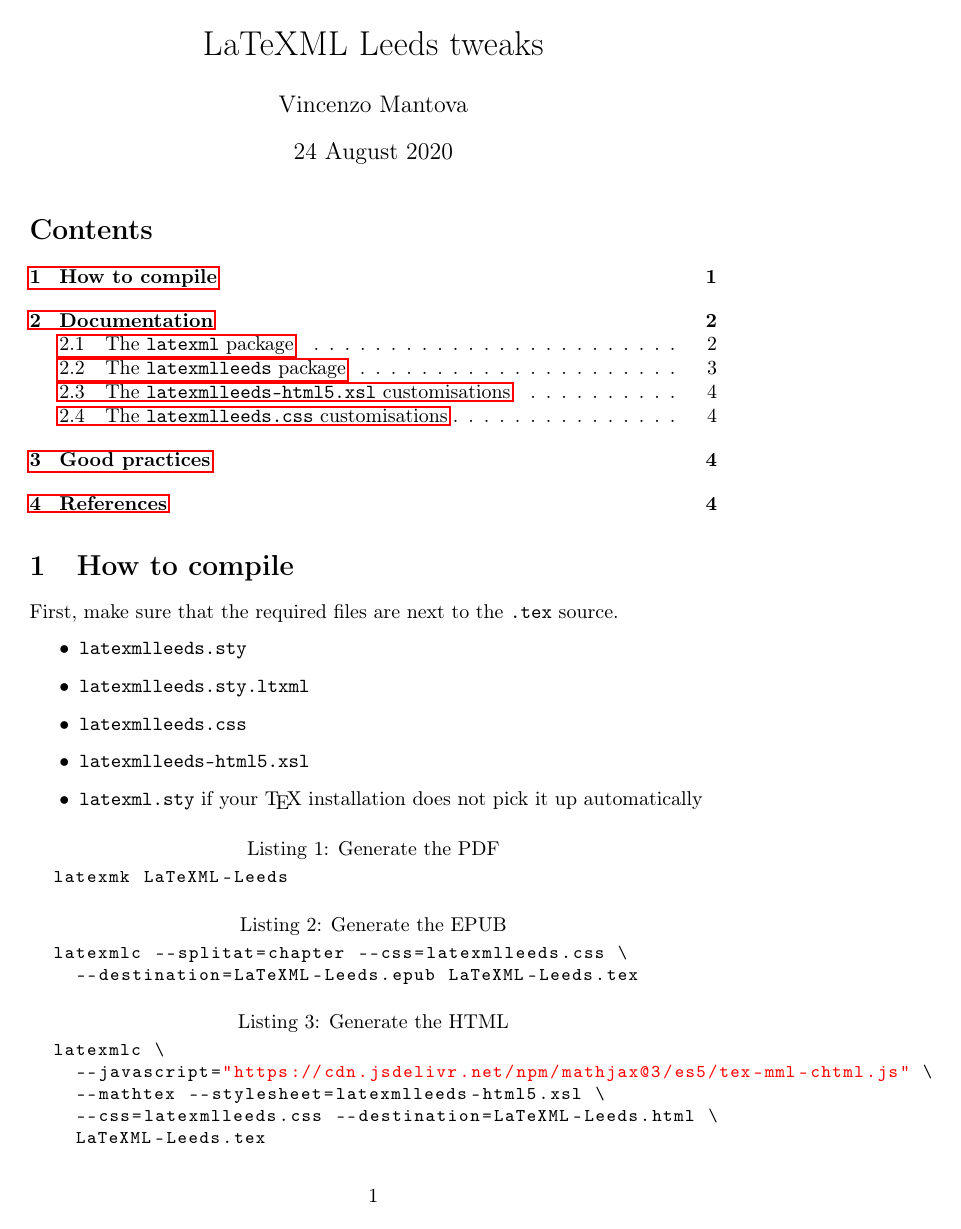
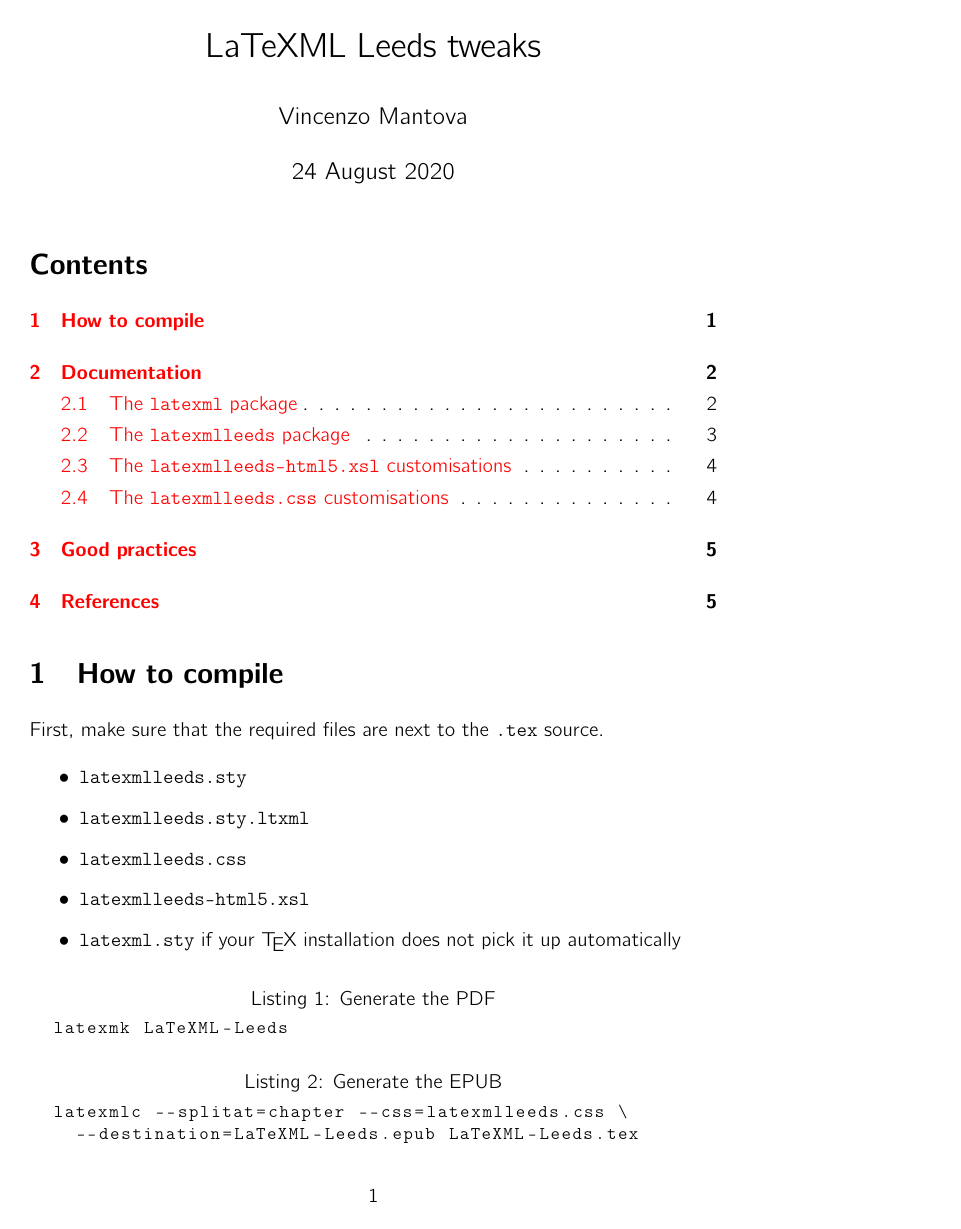
Before and after one commit to vlmantova/bookmlleeds, a LaTeX document (LaTeXML-Leeds.tex): page 1 of 5. Compiled offline with pdfLaTeX.

Commit message:
improve PDF formatting

```diff
--- a/LaTeXML-Leeds.tex
+++ b/LaTeXML-Leeds.tex
@@ -3,8 +3,13 @@
 \usepackage[nocomments]{latexml}
 \usepackage{latexmlleeds}
 
-\usepackage{hyperref}
+\usepackage[pdfusetitle,colorlinks]{hyperref}
 \usepackage[dvipsnames]{xcolor}
+
+\usepackage{cmbright}
+
+\setlength{\parindent}{0pt}
+\setlength{\parskip}{0.3em}
 
 \usepackage{listings}
 \lstset{basicstyle=\small\ttfamily,
```
